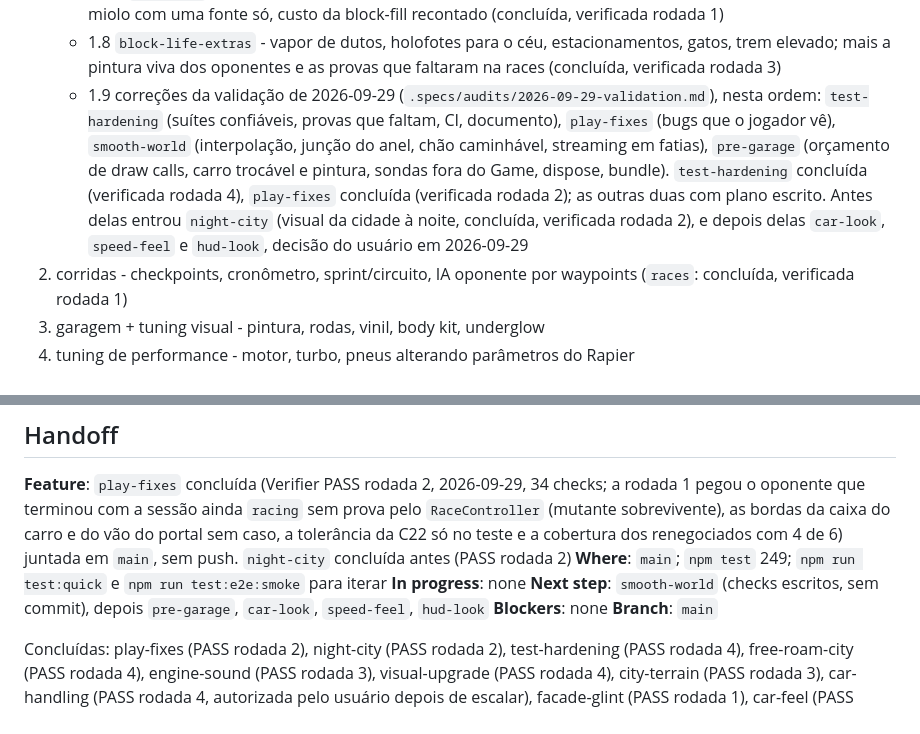
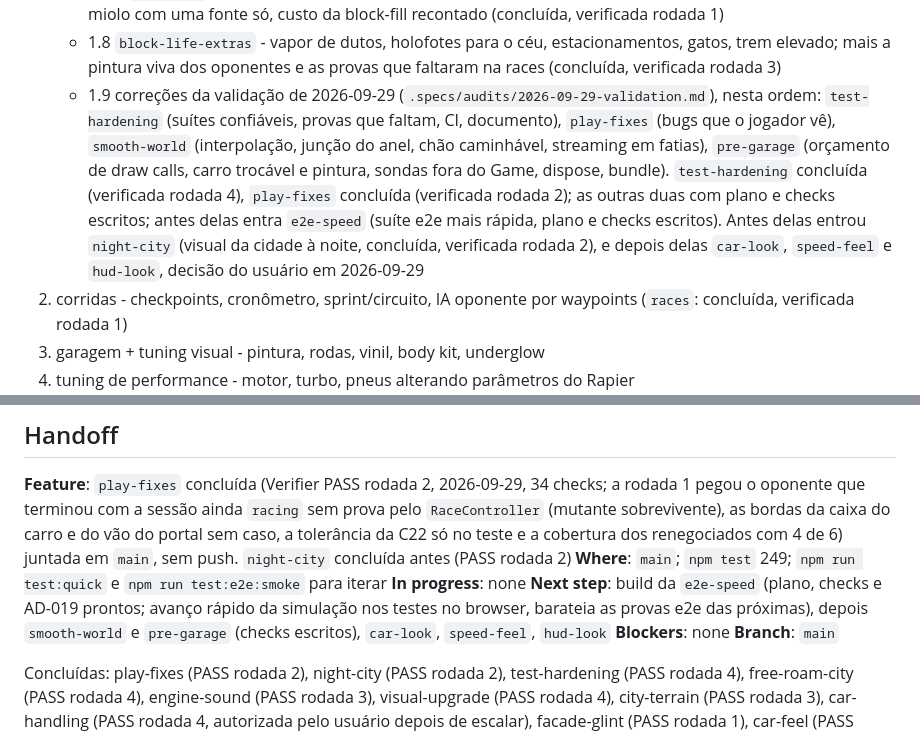
Before and after one commit to arthuurw/forzion.tech-game-nfs, a Markdown page: .specs/STATE.md, 2 parts joined by grey strips. Rendered like a GitHub page.

Commit message:
docs(specs): smooth-world and pre-garage checks, e2e-speed next
Co-Authored-By: Claude Opus 5.5 <noreply@anthropic.com>

```diff
--- a/.specs/STATE.md
+++ b/.specs/STATE.md
@@ -18,7 +18,7 @@ Cada sub-projeto é uma feature própria (plan → checks → build → verify),
    - 1.7 `block-fill` - miolo das quadras: mapa em zonas, grama nova, luz rebatida, quintais, árvores ao vento, vagalumes, obras com guindaste, pedestres (concluída, verificada round 2)
    - 1.7.1 `residuals` - reflexo da rua sem cintilar, guarda do tijolo, "R" da ré provado no browser, sondas do miolo com uma fonte só, custo da block-fill recontado (concluída, verificada rodada 1)
    - 1.8 `block-life-extras` - vapor de dutos, holofotes para o céu, estacionamentos, gatos, trem elevado; mais a pintura viva dos oponentes e as provas que faltaram na races (concluída, verificada rodada 3)
-   - 1.9 correções da validação de 2026-09-29 (`.specs/audits/2026-09-29-validation.md`), nesta ordem: `test-hardening` (suítes confiáveis, provas que faltam, CI, documento), `play-fixes` (bugs que o jogador vê), `smooth-world` (interpolação, junção do anel, chão caminhável, streaming em fatias), `pre-garage` (orçamento de draw calls, carro trocável e pintura, sondas fora do Game, dispose, bundle). `test-hardening` concluída (verificada rodada 4), `play-fixes` concluída (verificada rodada 2); as outras duas com plano escrito. Antes delas entrou `night-city` (visual da cidade à noite, concluída, verificada rodada 2), e depois delas `car-look`, `speed-feel` e `hud-look`, decisão do usuário em 2026-09-29
+   - 1.9 correções da validação de 2026-09-29 (`.specs/audits/2026-09-29-validation.md`), nesta ordem: `test-hardening` (suítes confiáveis, provas que faltam, CI, documento), `play-fixes` (bugs que o jogador vê), `smooth-world` (interpolação, junção do anel, chão caminhável, streaming em fatias), `pre-garage` (orçamento de draw calls, carro trocável e pintura, sondas fora do Game, dispose, bundle). `test-hardening` concluída (verificada rodada 4), `play-fixes` concluída (verificada rodada 2); as outras duas com plano e checks escritos; antes delas entra `e2e-speed` (suíte e2e mais rápida, plano e checks escritos). Antes delas entrou `night-city` (visual da cidade à noite, concluída, verificada rodada 2), e depois delas `car-look`, `speed-feel` e `hud-look`, decisão do usuário em 2026-09-29
 2. corridas - checkpoints, cronômetro, sprint/circuito, IA oponente por waypoints (`races`: concluída, verificada rodada 1)
 3. garagem + tuning visual - pintura, rodas, vinil, body kit, underglow
 4. tuning de performance - motor, turbo, pneus alterando parâmetros do Rapier
@@ -54,7 +54,7 @@ Cada sub-projeto é uma feature própria (plan → checks → build → verify),
 **Feature**: `play-fixes` concluída (Verifier PASS rodada 2, 2026-09-29, 34 checks; a rodada 1 pegou o oponente que terminou com a sessão ainda `racing` sem prova pelo `RaceController` (mutante sobrevivente), as bordas da caixa do carro e do vão do portal sem caso, a tolerância da C22 só no teste e a cobertura dos renegociados com 4 de 6) juntada em `main`, sem push. `night-city` concluída antes (PASS rodada 2)
 **Where**: `main`; `npm test` 249; `npm run test:quick` e `npm run test:e2e:smoke` para iterar
 **In progress**: none
-**Next step**: `smooth-world` (checks escritos, sem commit), depois `pre-garage`, `car-look`, `speed-feel`, `hud-look`
+**Next step**: build da `e2e-speed` (plano, checks e AD-019 prontos; avanço rápido da simulação nos testes no browser, barateia as provas e2e das próximas), depois `smooth-world` e `pre-garage` (checks escritos), `car-look`, `speed-feel`, `hud-look`
 **Blockers**: none
 **Branch**: `main`
 
```
Also changed, not shown: 2 other files.
